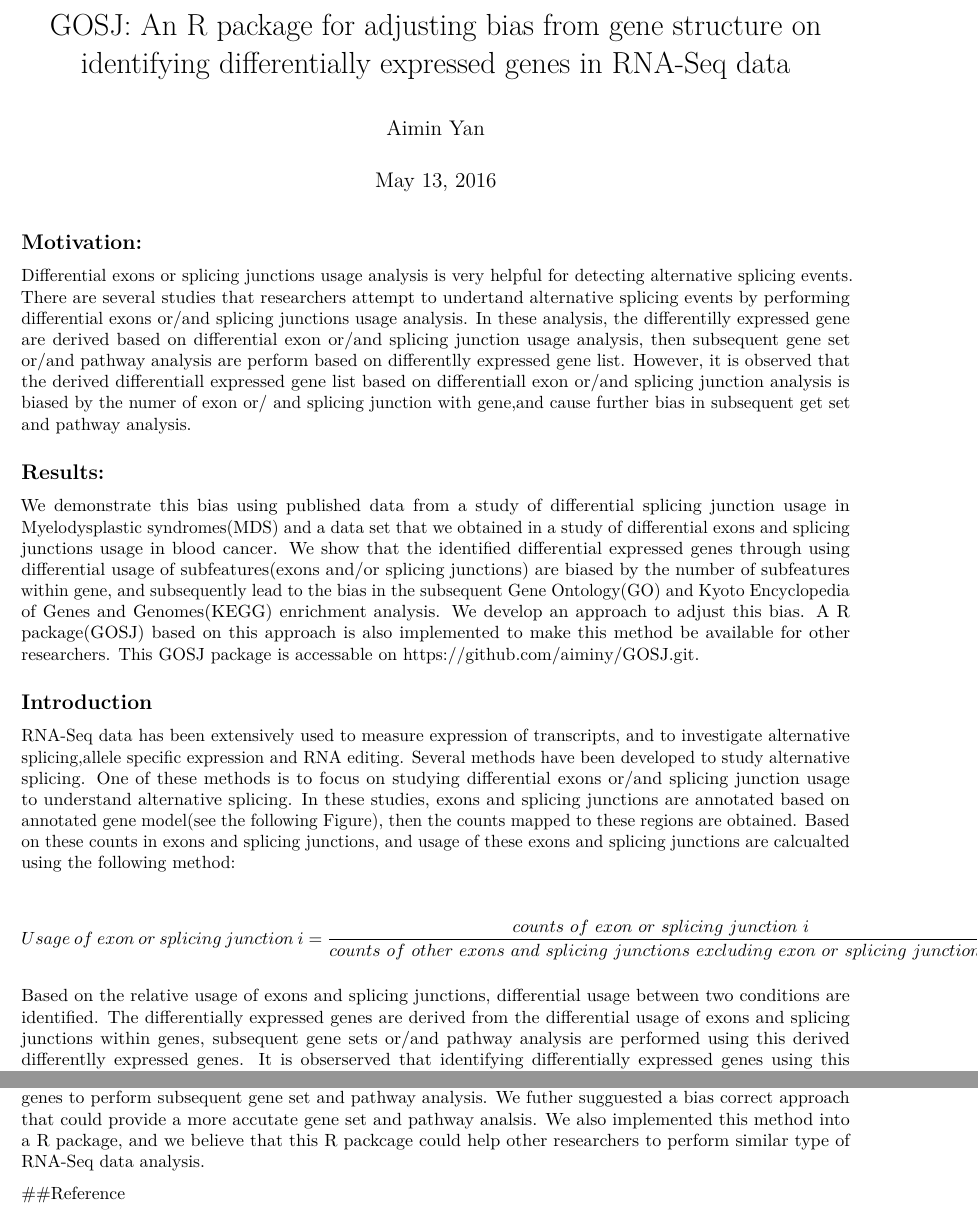
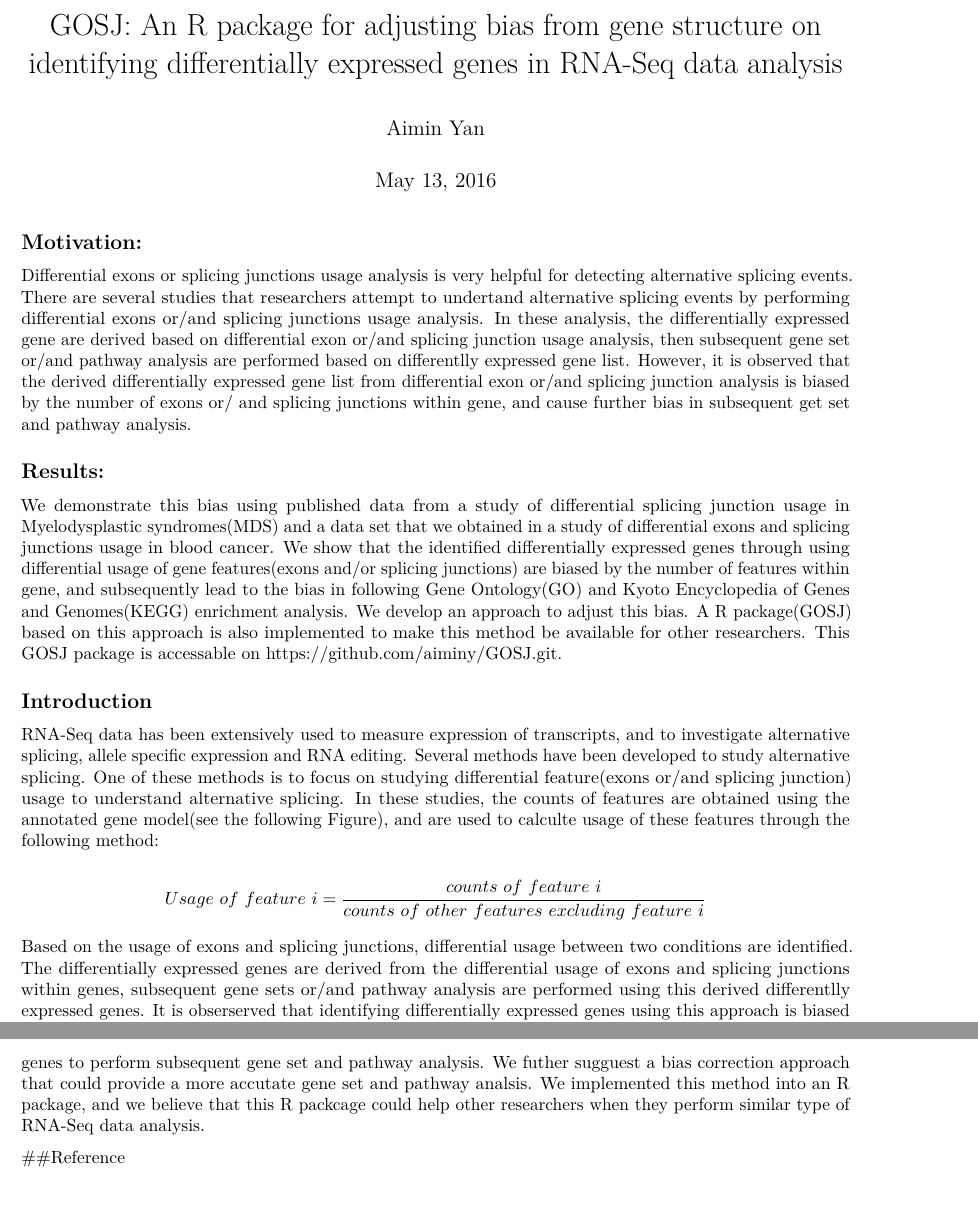
Before and after one commit to SCCC-BBC/PathwaySplice, an R Markdown document (GOSJ.Rmd): two parts of pages 1 and 4 of 4, joined at a grey line, cut so that both start at the same text. Rendered offline with R 4.5, knitr and Pandoc, then LaTeX, with nearby package versions; a font, style sheet, LaTeX package, included part or bibliography that could not be used is replaced or left out.

Commit message:
update draft

````diff
--- a/GOSJ.Rmd
+++ b/GOSJ.Rmd
@@ -1,6 +1,6 @@
 ---
 title: 'GOSJ: An R package for adjusting bias from gene structure on identifying differentially
-  expressed genes in RNA-Seq data'
+  expressed genes in RNA-Seq data analysis'
 author: "Aimin Yan"
 date: "May 13, 2016"
 output: pdf_document
@@ -12,18 +12,22 @@ knitr::opts_chunk$set(echo = TRUE)
 ```
 
 ## Motivation:
-Differential exons or splicing junctions usage analysis is very helpful for detecting alternative splicing events. There are several studies that researchers attempt to undertand alternative splicing events by performing differential exons or/and splicing junctions usage analysis. In these analysis, the differentilly expressed gene are derived based on differential exon or/and splicing junction usage analysis, then subsequent gene set or/and pathway analysis are perform based on differentlly expressed gene list. However, it is observed that the derived differentiall expressed gene list based on differentiall exon or/and splicing junction analysis is biased by the numer of exon or/ and splicing junction with gene,and cause further bias in subsequent get set and pathway analysis.
+Differential exons or splicing junctions usage analysis is very helpful for detecting alternative splicing events. There are several studies that researchers attempt to undertand alternative splicing events by performing differential exons or/and splicing junctions usage analysis. In these analysis, the differentially expressed gene are derived based on differential exon or/and splicing junction usage analysis, then subsequent gene set or/and pathway analysis are performed based on differentlly expressed gene list. However, it is observed that the derived differentially expressed gene list from differential exon or/and splicing junction analysis is biased by the number of exons or/ and splicing junctions within gene, and cause further bias in subsequent get set and pathway analysis.
 
 ## Results:
-We demonstrate this bias using published data from a study of differential splicing junction usage in Myelodysplastic syndromes(MDS) and a data set that we obtained in a study of differential exons and splicing junctions usage in blood cancer. We show that the identified differential expressed genes through using differential usage of subfeatures(exons and/or splicing junctions) are biased by the number of subfeatures within gene, and subsequently lead to the bias in the subsequent Gene Ontology(GO) and Kyoto Encyclopedia of Genes and Genomes(KEGG) enrichment analysis. We develop an approach to adjust this bias. A R package(GOSJ) based on this approach is also implemented to make this method be available for other researchers. This GOSJ package is accessable on <https://github.com/aiminy/GOSJ.git>.
+We demonstrate this bias using published data from a study of differential splicing junction usage in Myelodysplastic syndromes(MDS) and a data set that we obtained in a study of differential exons and splicing junctions usage in blood cancer. We show that the identified differentially expressed genes through using differential usage of gene features(exons and/or splicing junctions) are biased by the number of features within gene, and subsequently lead to the bias in following Gene Ontology(GO) and Kyoto Encyclopedia of Genes and Genomes(KEGG) enrichment analysis. We develop an approach to adjust this bias. A R package(GOSJ) based on this approach is also implemented to make this method be available for other researchers. This GOSJ package is accessable on <https://github.com/aiminy/GOSJ.git>.
 
 ## Introduction
-RNA-Seq data has been extensively used to measure expression of transcripts, and to investigate alternative splicing,allele specific expression and RNA editing.
-Several methods have been developed to study alternative splicing. One of these methods is to focus on studying differential exons or/and splicing junction usage to understand alternative splicing. In these studies, exons and splicing junctions are annotated based on annotated gene model(see the following Figure), then the counts mapped to these regions are obtained. Based on these counts in exons and splicing junctions, and usage of these exons and splicing junctions are calcualted using the following method:
+RNA-Seq data has been extensively used to measure expression of transcripts, and to investigate alternative splicing, allele specific expression and RNA editing.
+Several methods have been developed to study alternative splicing. One of these methods is to focus on studying differential feature(exons or/and splicing junction) usage to understand alternative splicing. In these studies, the counts of features are obtained using the annotated gene model(see the following Figure), and are used to calculte usage of these features through the following method:
 
-$$Usage\ of\ exon\ or\ splicing\ junction\ i=\frac{counts\ of\ exon\ or\ splicing\ junction \ i }{counts\ of\ other\ exons\ and\ splicing\ junctions\ excluding\ exon\ or\ splicing\ junction \ i}$$
+$$
+\begin{aligned}
+Usage\ of\ feature\ i=\frac{counts\ of\ feature\ i}{counts\ of\ other\ features \ excluding\ feature\ i}
+\end{aligned}
+$$
 
 ![Bias from gene structure](/Users/axy148/GOSJ/Figure/BiasFromGeneStructure.png)
 
-Based on the relative usage of exons and splicing junctions, differential usage between two conditions are identified. The differentially expressed genes are derived from the differential usage of exons and splicing junctions within genes, subsequent gene sets or/and pathway analysis are performed using this derived differentlly expressed genes. It is obserserved that identifying differentially expressed genes using this approach is biased by the number of exons and splicing junctions.
+Based on the usage of exons and splicing junctions, differential usage between two conditions are identified. The differentially expressed genes are derived from the differential usage of exons and splicing junctions within genes, subsequent gene sets or/and pathway analysis are performed using this derived differentlly expressed genes. It is obserserved that identifying differentially expressed genes using this approach is biased by the number of exons and splicing junctions.
 
@@ -120,6 +124,6 @@ Using the idea in [@Geeleher2013], we explore to fix gene structure in the data
 By this way, we explore to identify the same enriched gene sets and pathways of GO and KEGG. If there are high consistencies between the resutls from permutated data sets and that of real data sets, this indicates that the number of subfeatures of genes biases gene set or/and pathway analysis.
 
 ## Conclusion
-In summary, our work identified the potential bias in RNA-Seq data analysis when using differential exons or/and splicing junction usage to represent differential expressed gene, and using these differential expressed genes to perform subsequent gene set and pathway analysis. We futher sugguested a bias correct approach that could provide a more accutate gene set and pathway analsis. We also implemented this method into a R package, and we believe that this R packcage could help other researchers to perform similar type of RNA-Seq data analysis.
+In summary, our work identified the potential bias in RNA-Seq data analysis when using differential exons or/and splicing junction usage to represent differential expressed gene, and using these differential expressed genes to perform subsequent gene set and pathway analysis. We futher sugguest a bias correction approach that could provide a more accutate gene set and pathway analsis. We implemented this method into an R package, and we believe that this R packcage could help other researchers when they perform similar type of RNA-Seq data analysis.
 
 ##Reference
````
Also changed, not shown: GOSJ.Rmd (2 more changed lines).
